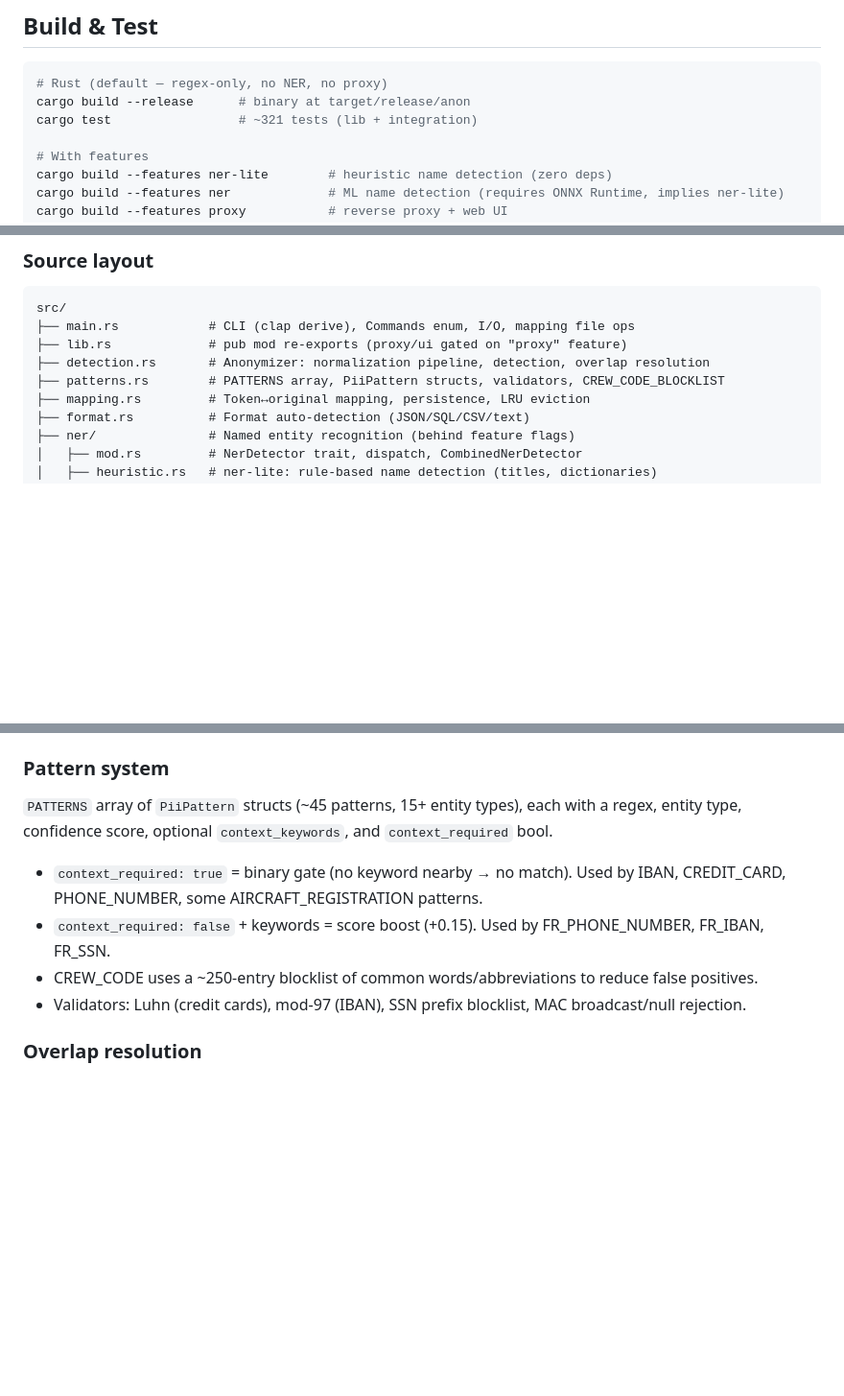
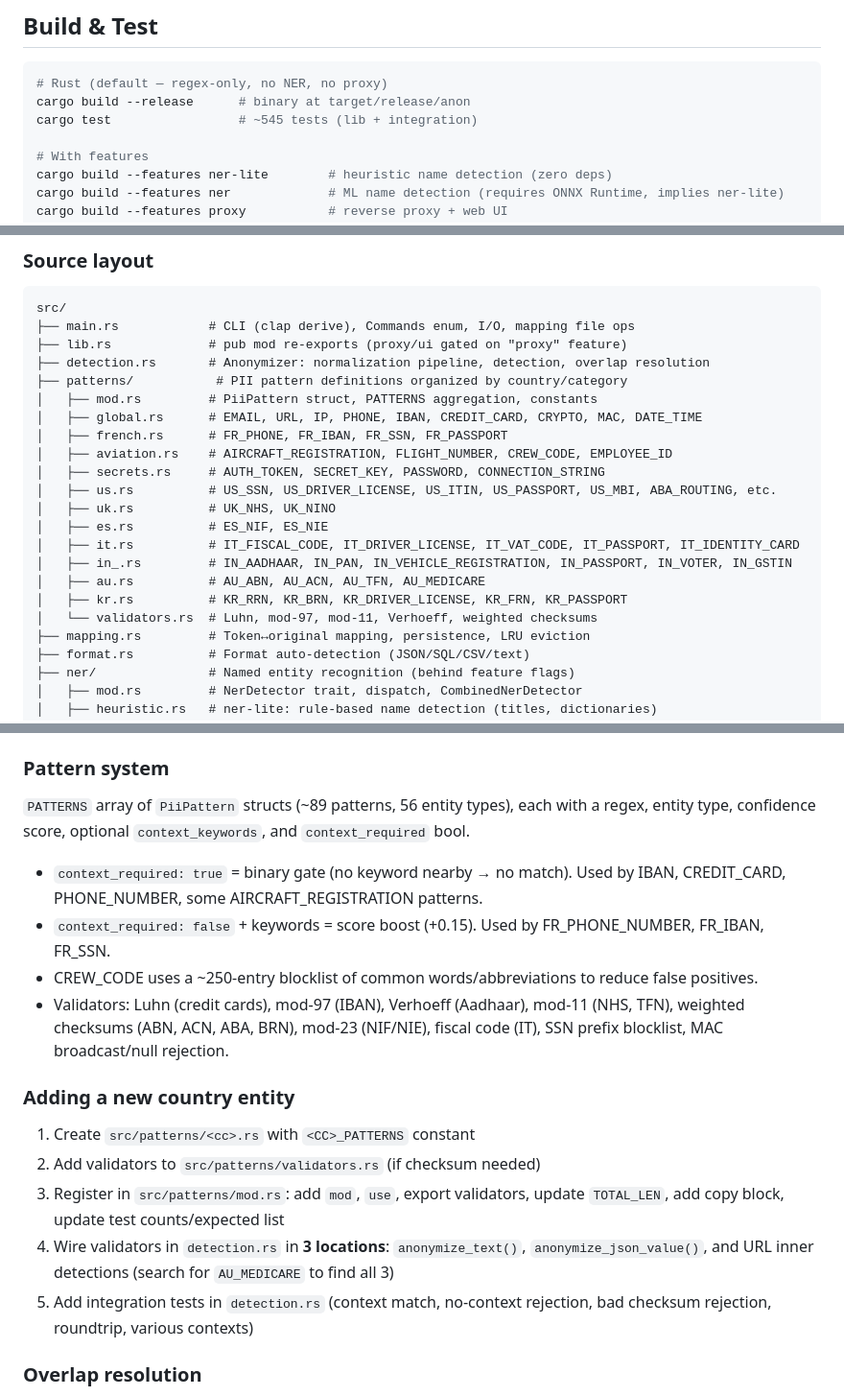
Before and after one commit to tcheuD/anon-pii, a Markdown page: CLAUDE.md, 3 parts joined by grey strips. Shown at 96% size. Rendered like a GitHub page; blank space fills up the shorter version.

Commit message:
docs: update CLAUDE.md with current patterns layout and entity workflow
Reflect patterns/ module refactor, updated counts (89 patterns, 56
entity types, 545 tests), expanded validator list, and add step-by-step
guide for adding new country entities.

````diff
--- a/CLAUDE.md
+++ b/CLAUDE.md
@@ -11,7 +11,7 @@ This file provides guidance to Claude Code (claude.ai/code) when working with co
 ```bash
 # Rust (default — regex-only, no NER, no proxy)
 cargo build --release      # binary at target/release/anon
-cargo test                 # ~321 tests (lib + integration)
+cargo test                 # ~545 tests (lib + integration)
 
 # With features
 cargo build --features ner-lite        # heuristic name detection (zero deps)
@@ -45,7 +45,20 @@ src/
 ├── main.rs            # CLI (clap derive), Commands enum, I/O, mapping file ops
 ├── lib.rs             # pub mod re-exports (proxy/ui gated on "proxy" feature)
 ├── detection.rs       # Anonymizer: normalization pipeline, detection, overlap resolution
-├── patterns.rs        # PATTERNS array, PiiPattern structs, validators, CREW_CODE_BLOCKLIST
+├── patterns/           # PII pattern definitions organized by country/category
+│   ├── mod.rs         # PiiPattern struct, PATTERNS aggregation, constants
+│   ├── global.rs      # EMAIL, URL, IP, PHONE, IBAN, CREDIT_CARD, CRYPTO, MAC, DATE_TIME
+│   ├── french.rs      # FR_PHONE, FR_IBAN, FR_SSN, FR_PASSPORT
+│   ├── aviation.rs    # AIRCRAFT_REGISTRATION, FLIGHT_NUMBER, CREW_CODE, EMPLOYEE_ID
+│   ├── secrets.rs     # AUTH_TOKEN, SECRET_KEY, PASSWORD, CONNECTION_STRING
+│   ├── us.rs          # US_SSN, US_DRIVER_LICENSE, US_ITIN, US_PASSPORT, US_MBI, ABA_ROUTING, etc.
+│   ├── uk.rs          # UK_NHS, UK_NINO
+│   ├── es.rs          # ES_NIF, ES_NIE
+│   ├── it.rs          # IT_FISCAL_CODE, IT_DRIVER_LICENSE, IT_VAT_CODE, IT_PASSPORT, IT_IDENTITY_CARD
+│   ├── in_.rs         # IN_AADHAAR, IN_PAN, IN_VEHICLE_REGISTRATION, IN_PASSPORT, IN_VOTER, IN_GSTIN
+│   ├── au.rs          # AU_ABN, AU_ACN, AU_TFN, AU_MEDICARE
+│   ├── kr.rs          # KR_RRN, KR_BRN, KR_DRIVER_LICENSE, KR_FRN, KR_PASSPORT
+│   └── validators.rs  # Luhn, mod-97, mod-11, Verhoeff, weighted checksums
 ├── mapping.rs         # Token↔original mapping, persistence, LRU eviction
 ├── format.rs          # Format auto-detection (JSON/SQL/CSV/text)
 ├── ner/               # Named entity recognition (behind feature flags)
@@ -70,12 +83,20 @@ CLI → format detection → `Anonymizer` dispatches to `anonymize_text()` or `a
 
 ### Pattern system
 
-`PATTERNS` array of `PiiPattern` structs (~45 patterns, 15+ entity types), each with a regex, entity type, confidence score, optional `context_keywords`, and `context_required` bool.
+`PATTERNS` array of `PiiPattern` structs (~89 patterns, 56 entity types), each with a regex, entity type, confidence score, optional `context_keywords`, and `context_required` bool.
 
 - `context_required: true` = binary gate (no keyword nearby → no match). Used by IBAN, CREDIT_CARD, PHONE_NUMBER, some AIRCRAFT_REGISTRATION patterns.
 - `context_required: false` + keywords = score boost (+0.15). Used by FR_PHONE_NUMBER, FR_IBAN, FR_SSN.
 - CREW_CODE uses a ~250-entry blocklist of common words/abbreviations to reduce false positives.
-- Validators: Luhn (credit cards), mod-97 (IBAN), SSN prefix blocklist, MAC broadcast/null rejection.
+- Validators: Luhn (credit cards), mod-97 (IBAN), Verhoeff (Aadhaar), mod-11 (NHS, TFN), weighted checksums (ABN, ACN, ABA, BRN), mod-23 (NIF/NIE), fiscal code (IT), SSN prefix blocklist, MAC broadcast/null rejection.
+
+### Adding a new country entity
+
+1. Create `src/patterns/<cc>.rs` with `<CC>_PATTERNS` constant
+2. Add validators to `src/patterns/validators.rs` (if checksum needed)
+3. Register in `src/patterns/mod.rs`: add `mod`, `use`, export validators, update `TOTAL_LEN`, add copy block, update test counts/expected list
+4. Wire validators in `detection.rs` in **3 locations**: `anonymize_text()`, `anonymize_json_value()`, and URL inner detections (search for `AU_MEDICARE` to find all 3)
+5. Add integration tests in `detection.rs` (context match, no-context rejection, bad checksum rejection, roundtrip, various contexts)
 
 ### Overlap resolution
 
````
